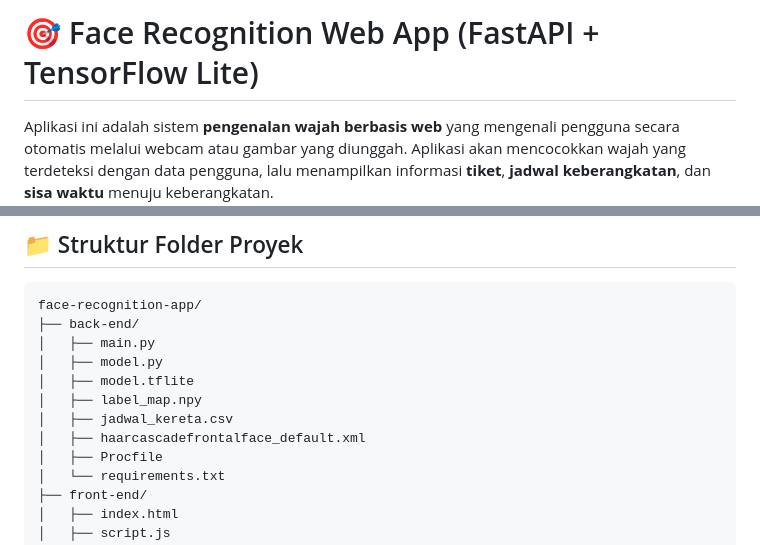
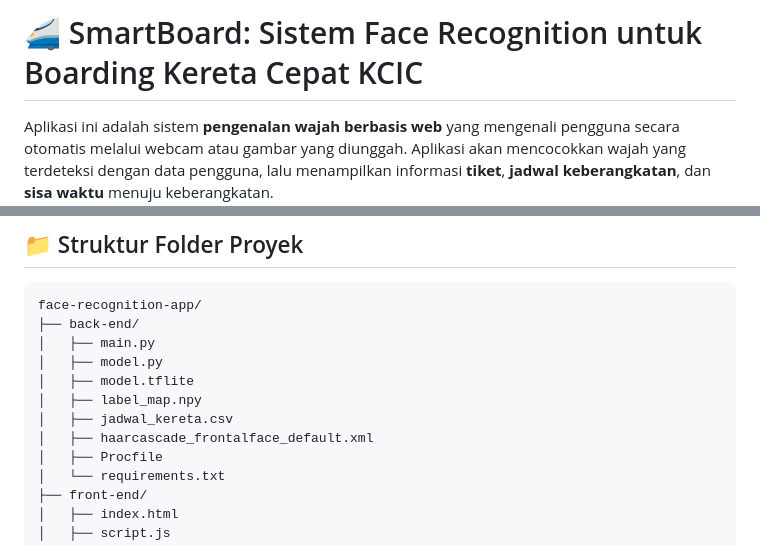
Before and after one commit to Rifki243/SmartBoard-KCIC, a Markdown page: README.md, 2 parts joined by grey strips. Drawn GitHub-style.

```diff
--- a/README.md
+++ b/README.md
@@ -1,4 +1,4 @@
-# 🎯 Face Recognition Web App (FastAPI + TensorFlow Lite)
+# 🚄 SmartBoard: Sistem Face Recognition untuk Boarding Kereta Cepat KCIC
 
 Aplikasi ini adalah sistem **pengenalan wajah berbasis web** yang mengenali pengguna secara otomatis melalui webcam atau gambar yang diunggah. Aplikasi akan mencocokkan wajah yang terdeteksi dengan data pengguna, lalu menampilkan informasi **tiket**, **jadwal keberangkatan**, dan **sisa waktu** menuju keberangkatan.
 
@@ -14,7 +14,7 @@ face-recognition-app/
 │   ├── model.tflite
 │   ├── label_map.npy
 │   ├── jadwal_kereta.csv
-│   ├── haarcascadefrontalface_default.xml
+│   ├── haarcascade_frontalface_default.xml
 │   ├── Procfile
 │   └── requirements.txt
 ├── front-end/
```
